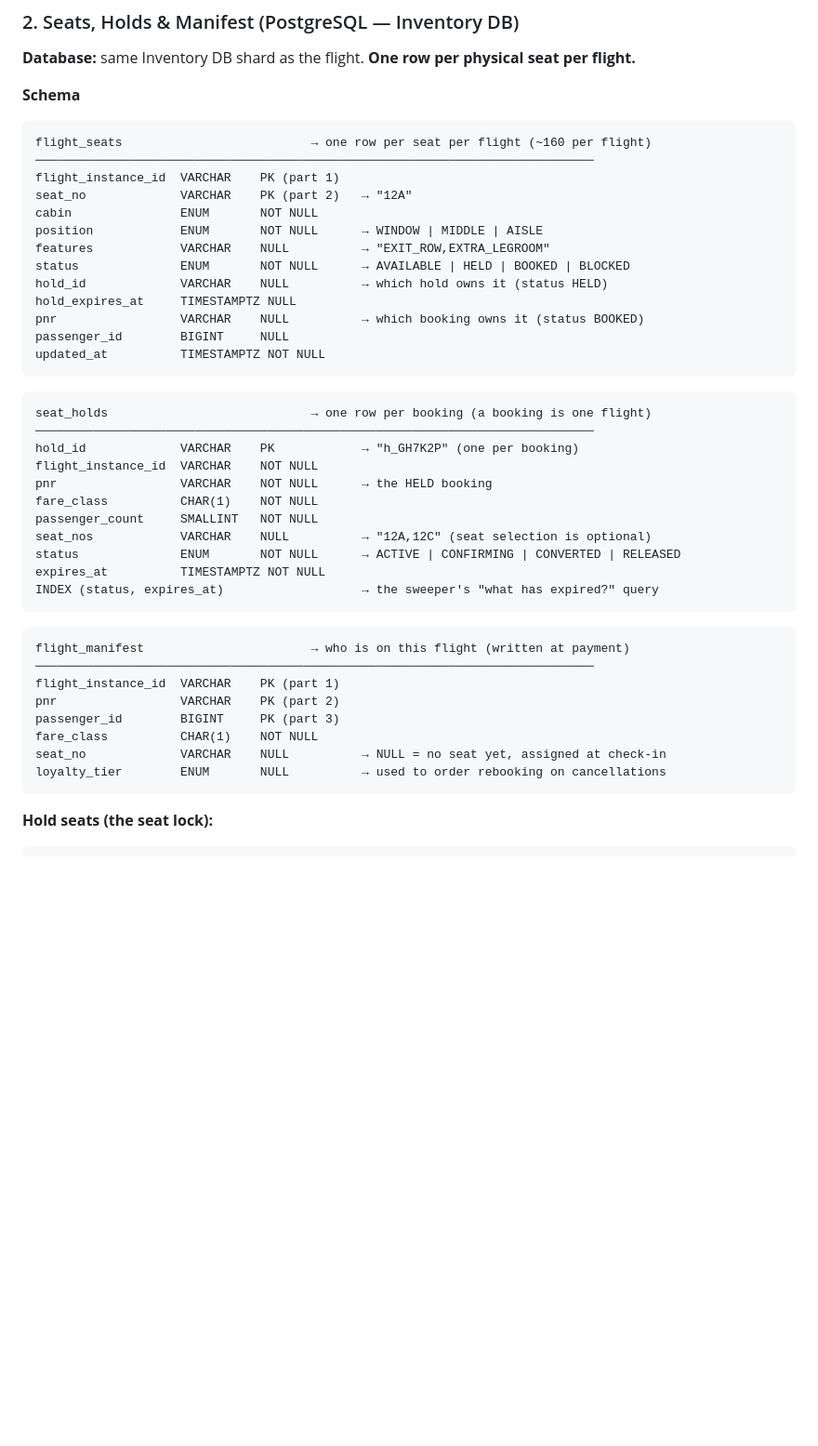
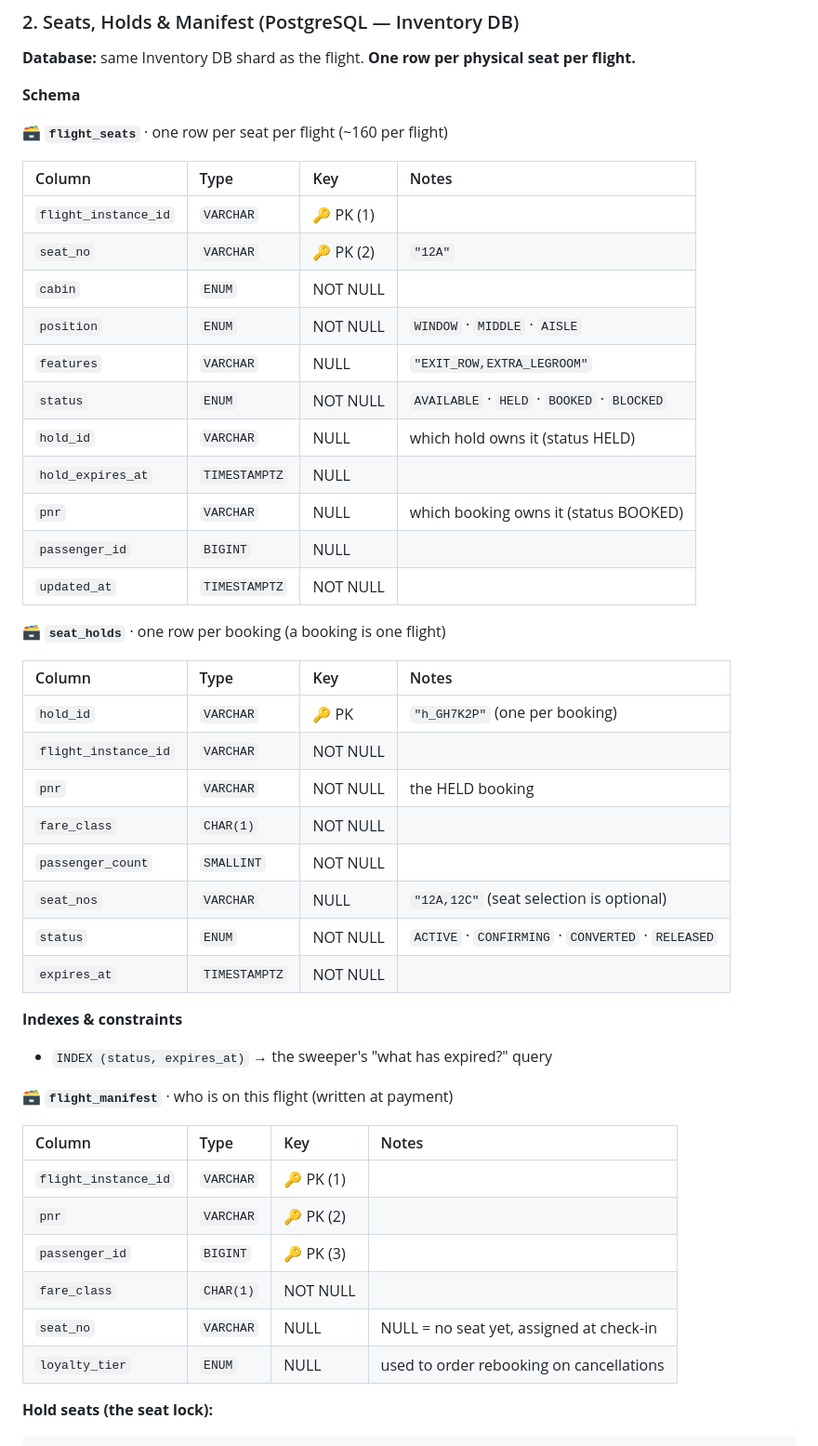
Before and after one commit to Abhinav-Developer-23/High-Level-System-Design, a Markdown page: HLD_Questions/Airline_Booking_System.md, the part around one of its changes. Shown at 93% size. Rendered like a GitHub page; blank space fills up the shorter version.

````diff
--- a/HLD_Questions/Airline_Booking_System.md
+++ b/HLD_Questions/Airline_Booking_System.md
@@ -714,46 +719,49 @@ WHERE flight_instance_id = :f AND cabin = :cabin
 
 **Schema**
 
-```text
-flight_seats                          → one row per seat per flight (~160 per flight)
-─────────────────────────────────────────────────────────────────────────────
-flight_instance_id  VARCHAR    PK (part 1)
-seat_no             VARCHAR    PK (part 2)   → "12A"
-cabin               ENUM       NOT NULL
-position            ENUM       NOT NULL      → WINDOW | MIDDLE | AISLE
-features            VARCHAR    NULL          → "EXIT_ROW,EXTRA_LEGROOM"
-status              ENUM       NOT NULL      → AVAILABLE | HELD | BOOKED | BLOCKED
-hold_id             VARCHAR    NULL          → which hold owns it (status HELD)
-hold_expires_at     TIMESTAMPTZ NULL
-pnr                 VARCHAR    NULL          → which booking owns it (status BOOKED)
-passenger_id        BIGINT     NULL
-updated_at          TIMESTAMPTZ NOT NULL
-```
+**🗃️ `flight_seats`** · one row per seat per flight (~160 per flight)
 
-```text
-seat_holds                            → one row per booking (a booking is one flight)
-─────────────────────────────────────────────────────────────────────────────
-hold_id             VARCHAR    PK            → "h_GH7K2P" (one per booking)
-flight_instance_id  VARCHAR    NOT NULL
-pnr                 VARCHAR    NOT NULL      → the HELD booking
-fare_class          CHAR(1)    NOT NULL
-passenger_count     SMALLINT   NOT NULL
-seat_nos            VARCHAR    NULL          → "12A,12C" (seat selection is optional)
-status              ENUM       NOT NULL      → ACTIVE | CONFIRMING | CONVERTED | RELEASED
-expires_at          TIMESTAMPTZ NOT NULL
-INDEX (status, expires_at)                   → the sweeper's "what has expired?" query
-```
+| Column | Type | Key | Notes |
+|:---|:---|:---|:---|
+| `flight_instance_id` | `VARCHAR` | 🔑 PK (1) |  |
+| `seat_no` | `VARCHAR` | 🔑 PK (2) | `"12A"` |
+| `cabin` | `ENUM` | NOT NULL |  |
+| `position` | `ENUM` | NOT NULL | `WINDOW` · `MIDDLE` · `AISLE` |
+| `features` | `VARCHAR` | NULL | `"EXIT_ROW,EXTRA_LEGROOM"` |
+| `status` | `ENUM` | NOT NULL | `AVAILABLE` · `HELD` · `BOOKED` · `BLOCKED` |
+| `hold_id` | `VARCHAR` | NULL | which hold owns it (status HELD) |
+| `hold_expires_at` | `TIMESTAMPTZ` | NULL |  |
+| `pnr` | `VARCHAR` | NULL | which booking owns it (status BOOKED) |
+| `passenger_id` | `BIGINT` | NULL |  |
+| `updated_at` | `TIMESTAMPTZ` | NOT NULL |  |
 
-```text
-flight_manifest                       → who is on this flight (written at payment)
-─────────────────────────────────────────────────────────────────────────────
-flight_instance_id  VARCHAR    PK (part 1)
-pnr                 VARCHAR    PK (part 2)
-passenger_id        BIGINT     PK (part 3)
-fare_class          CHAR(1)    NOT NULL
-seat_no             VARCHAR    NULL          → NULL = no seat yet, assigned at check-in
-loyalty_tier        ENUM       NULL          → used to order rebooking on cancellations
-```
+**🗃️ `seat_holds`** · one row per booking (a booking is one flight)
+
+| Column | Type | Key | Notes |
+|:---|:---|:---|:---|
+| `hold_id` | `VARCHAR` | 🔑 PK | `"h_GH7K2P"` (one per booking) |
+| `flight_instance_id` | `VARCHAR` | NOT NULL |  |
+| `pnr` | `VARCHAR` | NOT NULL | the HELD booking |
+| `fare_class` | `CHAR(1)` | NOT NULL |  |
+| `passenger_count` | `SMALLINT` | NOT NULL |  |
+| `seat_nos` | `VARCHAR` | NULL | `"12A,12C"` (seat selection is optional) |
+| `status` | `ENUM` | NOT NULL | `ACTIVE` · `CONFIRMING` · `CONVERTED` · `RELEASED` |
+| `expires_at` | `TIMESTAMPTZ` | NOT NULL |  |
+
+**Indexes & constraints**
+
+- `INDEX (status, expires_at)` → the sweeper's "what has expired?" query
+
+**🗃️ `flight_manifest`** · who is on this flight (written at payment)
+
+| Column | Type | Key | Notes |
+|:---|:---|:---|:---|
+| `flight_instance_id` | `VARCHAR` | 🔑 PK (1) |  |
+| `pnr` | `VARCHAR` | 🔑 PK (2) |  |
+| `passenger_id` | `BIGINT` | 🔑 PK (3) |  |
+| `fare_class` | `CHAR(1)` | NOT NULL |  |
+| `seat_no` | `VARCHAR` | NULL | NULL = no seat yet, assigned at check-in |
+| `loyalty_tier` | `ENUM` | NULL | used to order rebooking on cancellations |
 
 **Hold seats (the seat lock):**
 
````
Also changed, not shown: other parts of HLD_Questions/Airline_Booking_System.md (+137 -135 lines).
